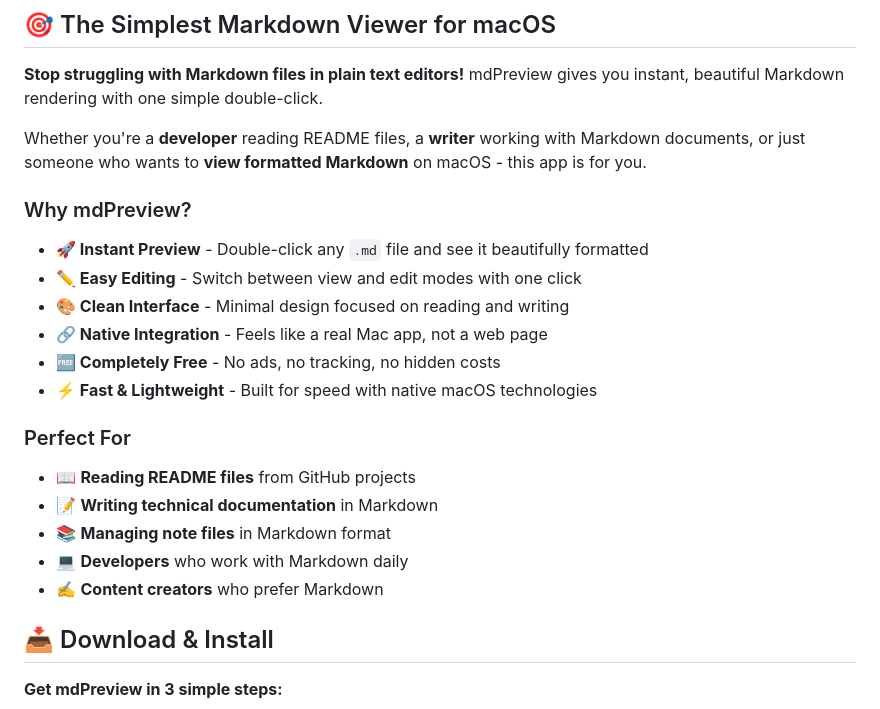
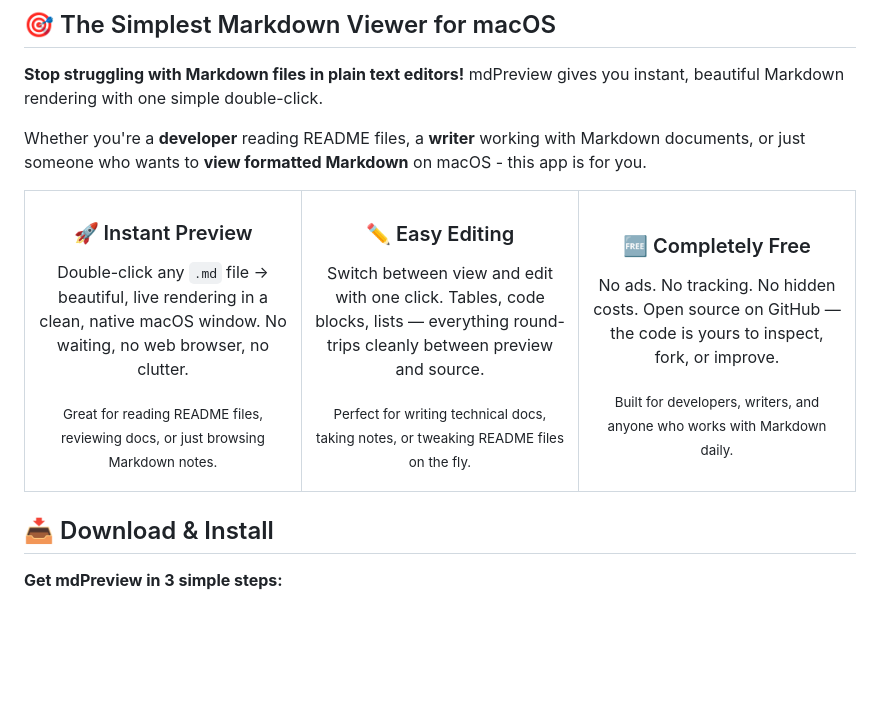
Before and after one commit to tahoeliu/mdPreview, a Markdown page: README.md, the part around the change. GitHub-like rendering; blank space fills up the shorter version.

Commit message:
docs: condense Why mdPreview into a 3-column feature grid
Replace the long bullet lists (Why mdPreview? + Perfect For) with a
visual 3-column HTML table. Each column anchors one core benefit:

1. Instant Preview — folds in Clean Interface + Fast & Lightweight
2. Easy Editing — highlights the one-click toggle + table round-trip
3. Completely Free — covers no-ads, no-tracking, open source

The old Perfect For audience notes are woven into each column's
<sub> tagline so they don't take up extra vertical space.

```diff
--- a/README.md
+++ b/README.md
@@ -21,22 +21,25 @@
 
 Whether you're a **developer** reading README files, a **writer** working with Markdown documents, or just someone who wants to **view formatted Markdown** on macOS - this app is for you.
 
-### Why mdPreview?
-
-- **🚀 Instant Preview** - Double-click any `.md` file and see it beautifully formatted
-- **✏️ Easy Editing** - Switch between view and edit modes with one click
-- **🎨 Clean Interface** - Minimal design focused on reading and writing
-- **🔗 Native Integration** - Feels like a real Mac app, not a web page
-- **🆓 Completely Free** - No ads, no tracking, no hidden costs
-- **⚡ Fast & Lightweight** - Built for speed with native macOS technologies
-
-### Perfect For
-
-- 📖 **Reading README files** from GitHub projects
-- 📝 **Writing technical documentation** in Markdown
-- 📚 **Managing note files** in Markdown format
-- 💻 **Developers** who work with Markdown daily
-- ✍️ **Content creators** who prefer Markdown
+<table width="100%">
+  <tr>
+    <td align="center" width="33%" valign="top">
+      <h3>🚀 Instant Preview</h3>
+      <p>Double-click any <code>.md</code> file → beautiful, live rendering in a clean, native macOS window. No waiting, no web browser, no clutter.</p>
+      <p><sub>Great for reading README files, reviewing docs, or just browsing Markdown notes.</sub></p>
+    </td>
+    <td align="center" width="33%" valign="top">
+      <h3>✏️ Easy Editing</h3>
+      <p>Switch between view and edit with one click. Tables, code blocks, lists — everything round-trips cleanly between preview and source.</p>
+      <p><sub>Perfect for writing technical docs, taking notes, or tweaking README files on the fly.</sub></p>
+    </td>
+    <td align="center" width="33%" valign="top">
+      <h3>🆓 Completely Free</h3>
+      <p>No ads. No tracking. No hidden costs. Open source on GitHub — the code is yours to inspect, fork, or improve.</p>
+      <p><sub>Built for developers, writers, and anyone who works with Markdown daily.</sub></p>
+    </td>
+  </tr>
+</table>
 
 ## 📥 Download & Install
 
```
